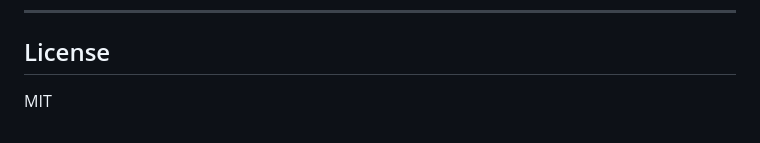
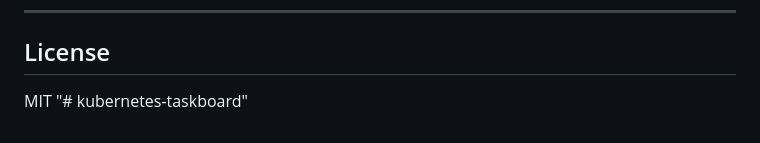
Before and after one commit to atulanand17/kubernetes-taskboard, a Markdown page: README.md, the part around the change. Rendered like a GitHub page.

```diff
--- a/README.md
+++ b/README.md
@@ -1355,3 +1355,4 @@ Short answers for several of these are in [docs/interview-notes.md](docs/intervi
 ## License
 
 MIT
+"# kubernetes-taskboard"
```
